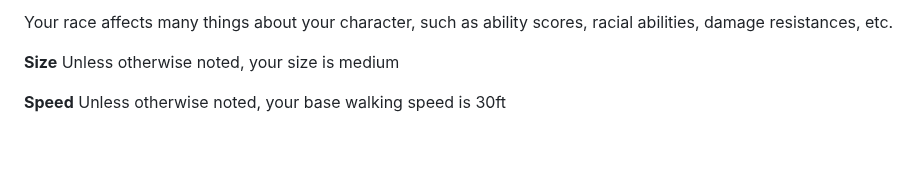
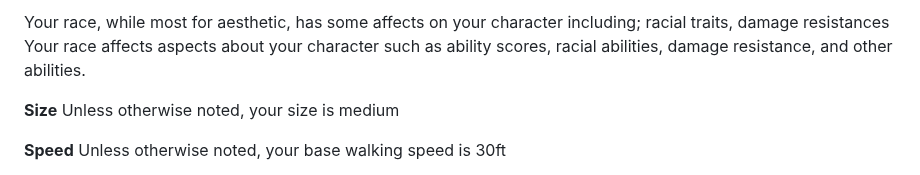
Before and after one commit to OttCS/Portable-DnD, a Markdown page: Races.md, the part around the change. Rendered like a GitHub page; blank space fills up the shorter version.

Commit message:
Races again

```diff
--- a/Races.md
+++ b/Races.md
@@ -1,4 +1,4 @@
-Your race affects many things about your character, such as ability scores, racial abilities, damage resistances, etc.
+Your race, while most for aesthetic, has some affects on your character including; racial traits, damage resistances Your race affects aspects about your character such as ability scores, racial abilities, damage resistance, and other abilities.
 
 **Size** Unless otherwise noted, your size is medium
 
```
